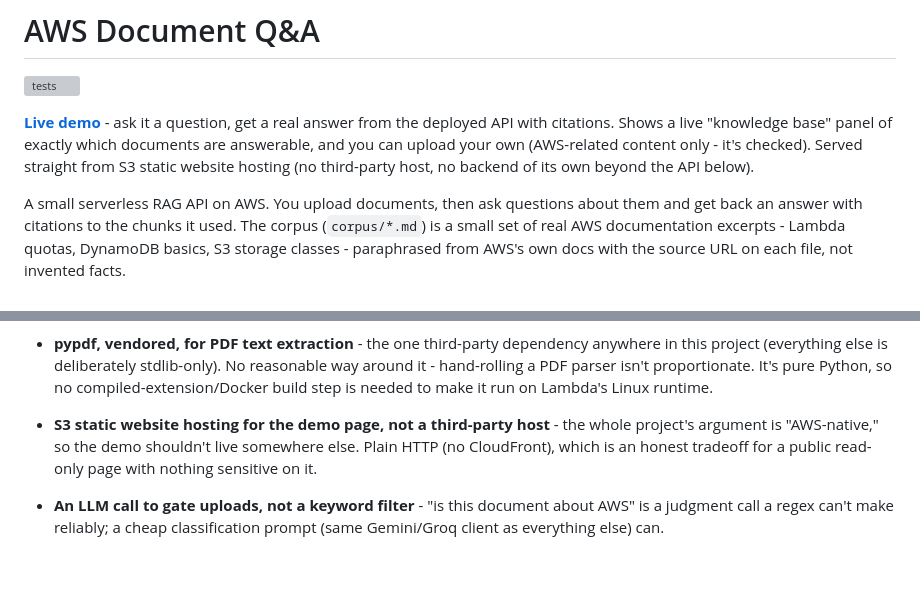
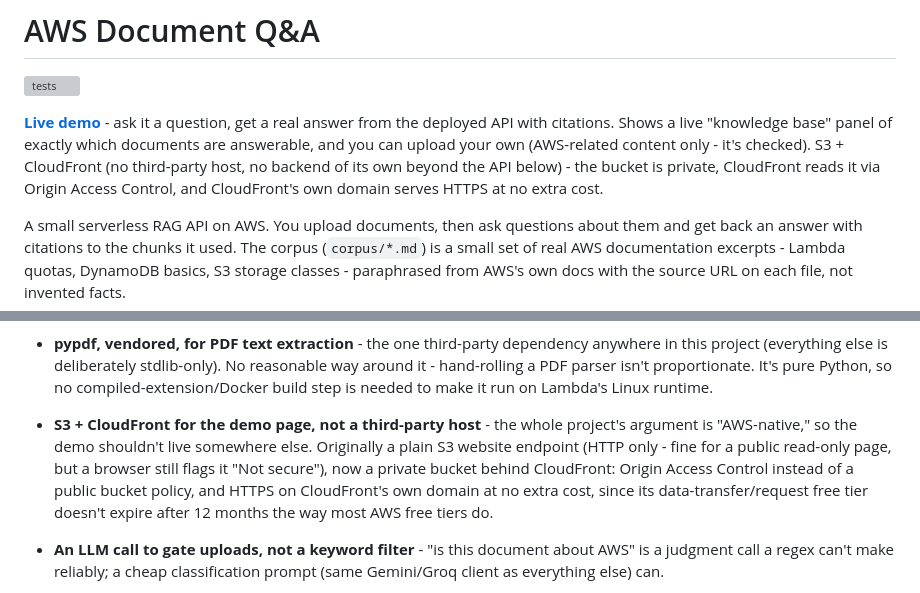
Before and after one commit to Shikha14DoD/AWS-DOC-QA, a Markdown page: README.md, 2 parts joined by grey strips. Drawn GitHub-style; blank space fills up the shorter version; grey boxes are pictures that could not be loaded.

Commit message:
update readme demo link and hosting description for cloudfront

```diff
--- a/README.md
+++ b/README.md
@@ -6,8 +6,9 @@
 \- ask it a question, get a real answer from the deployed API with citations.
 Shows a live "knowledge base" panel of exactly which documents are
 answerable, and you can upload your own (AWS-related content only - it's
-checked). Served straight from S3 static website hosting (no third-party
-host, no backend of its own beyond the API below).
+checked). S3 + CloudFront (no third-party host, no backend of its own beyond
+the API below) - the bucket is private, CloudFront reads it via Origin Access
+Control, and CloudFront's own domain serves HTTPS at no extra cost.
 
 A small serverless RAG API on AWS. You upload documents, then ask questions about
 them and get back an answer with citations to the chunks it used. The corpus
@@ -76,10 +77,14 @@ or pgvector if the corpus got large.
   proportionate. It's pure Python, so no compiled-extension/Docker build step
   is needed to make it run on Lambda's Linux runtime.
 
-- **S3 static website hosting for the demo page, not a third-party host** -
-  the whole project's argument is "AWS-native," so the demo shouldn't live
-  somewhere else. Plain HTTP (no CloudFront), which is an honest tradeoff for
-  a public read-only page with nothing sensitive on it.
+- **S3 + CloudFront for the demo page, not a third-party host** - the whole
+  project's argument is "AWS-native," so the demo shouldn't live somewhere
+  else. Originally a plain S3 website endpoint (HTTP only - fine for a public
+  read-only page, but a browser still flags it "Not secure"), now a private
+  bucket behind CloudFront: Origin Access Control instead of a public bucket
+  policy, and HTTPS on CloudFront's own domain at no extra cost, since its
+  data-transfer/request free tier doesn't expire after 12 months the way most
+  AWS free tiers do.
 - **An LLM call to gate uploads, not a keyword filter** - "is this document
   about AWS" is a judgment call a regex can't make reliably; a cheap
   classification prompt (same Gemini/Groq client as everything else) can.
```
Also changed, not shown: other parts of README.md (+2 -2 lines).
